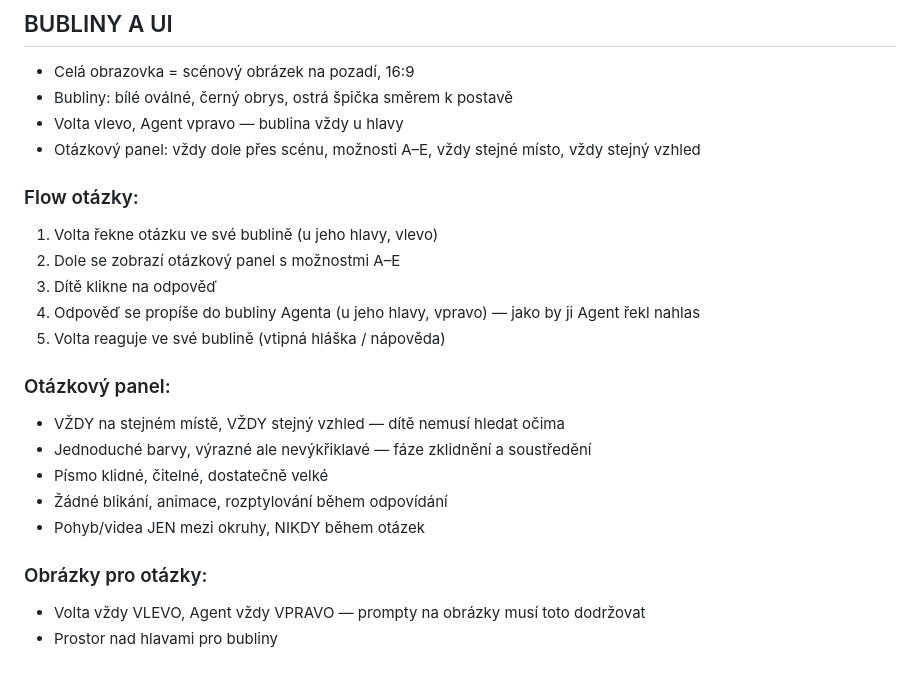
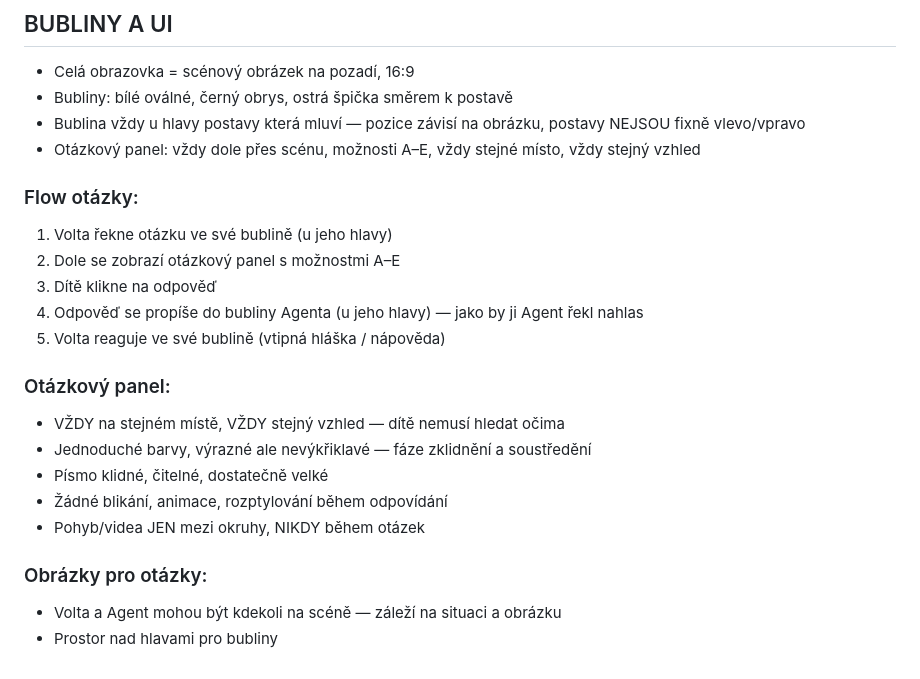
Before and after one commit to jaty-byznys/domaci-ucitel, a Markdown page: POSTUP_TVORBY_DNE.md, the part around the change. Drawn GitHub-style.

Commit message:
Fix: postavy nejsou fixně vlevo/vpravo, bublina u hlavy dle obrázku

```diff
--- a/POSTUP_TVORBY_DNE.md
+++ b/POSTUP_TVORBY_DNE.md
@@ -168,14 +168,14 @@ Předměty: `D{den}-P.png`
 
 - Celá obrazovka = scénový obrázek na pozadí, 16:9
 - Bubliny: bílé oválné, černý obrys, ostrá špička směrem k postavě
-- Volta vlevo, Agent vpravo — bublina vždy u hlavy
+- Bublina vždy u hlavy postavy která mluví — pozice závisí na obrázku, postavy NEJSOU fixně vlevo/vpravo
 - Otázkový panel: vždy dole přes scénu, možnosti A–E, vždy stejné místo, vždy stejný vzhled
 
 ### Flow otázky:
-1. Volta řekne otázku ve své bublině (u jeho hlavy, vlevo)
+1. Volta řekne otázku ve své bublině (u jeho hlavy)
 2. Dole se zobrazí otázkový panel s možnostmi A–E
 3. Dítě klikne na odpověď
-4. Odpověď se propíše do bubliny Agenta (u jeho hlavy, vpravo) — jako by ji Agent řekl nahlas
+4. Odpověď se propíše do bubliny Agenta (u jeho hlavy) — jako by ji Agent řekl nahlas
 5. Volta reaguje ve své bublině (vtipná hláška / nápověda)
 
 ### Otázkový panel:
@@ -186,5 +186,5 @@ Předměty: `D{den}-P.png`
 - Pohyb/videa JEN mezi okruhy, NIKDY během otázek
 
 ### Obrázky pro otázky:
-- Volta vždy VLEVO, Agent vždy VPRAVO — prompty na obrázky musí toto dodržovat
+- Volta a Agent mohou být kdekoli na scéně — záleží na situaci a obrázku
 - Prostor nad hlavami pro bubliny
```
